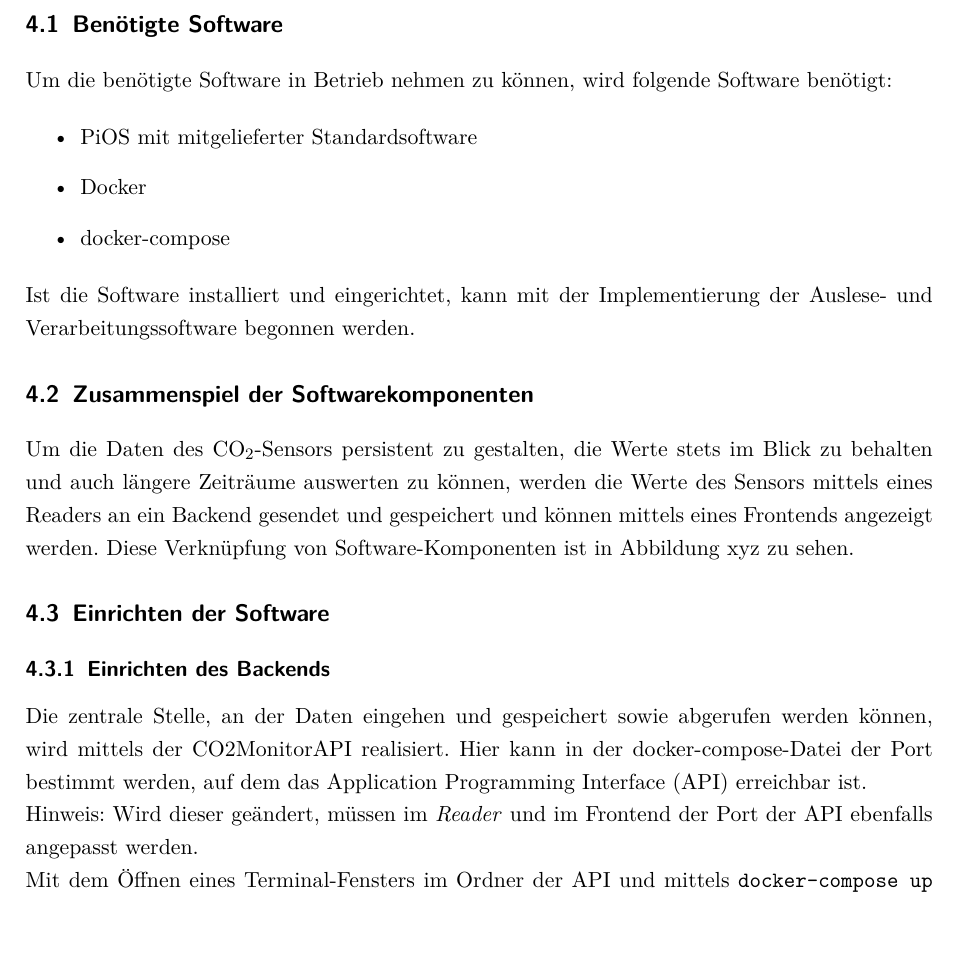
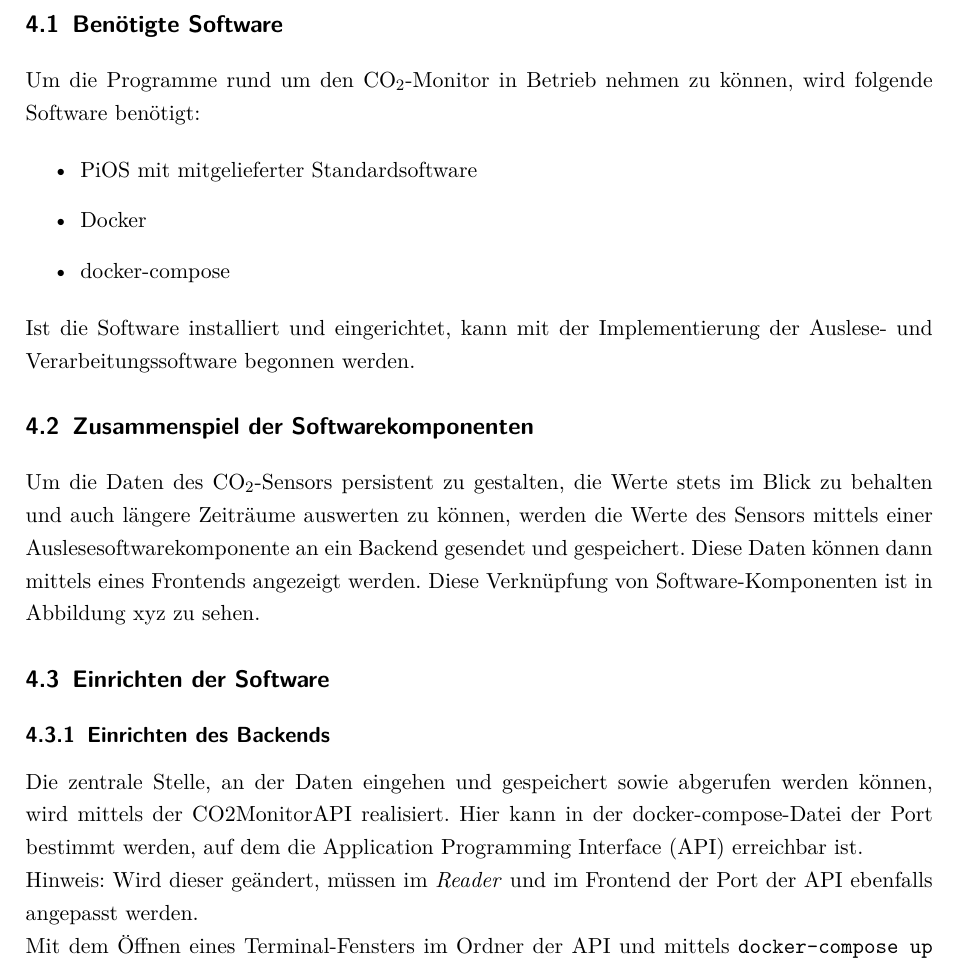
Before and after one commit to N1kolaus/GK-Deu-Projektarbeit, a LaTeX document (Projektarbeit/Projektarbeit.tex): part of page 7 of 8, cut so that both start at the same text. Compiled offline with pdfLaTeX.

Commit message:
added Software

```diff
--- a/Projektarbeit/Projektarbeit.tex
+++ b/Projektarbeit/Projektarbeit.tex
@@ -218,7 +218,7 @@ Danach soll ein grober Leitfaden zur Einrichtung eines CO2-Sensors zur Bestimmun
 
 \section{Benötigte Software}
 
-Um die benötigte Software in Betrieb nehmen zu können, wird folgende Software benötigt:
+Um die Programme rund um den CO$_2$-Monitor in Betrieb nehmen zu können, wird folgende Software benötigt:
 
 \begin{itemize}
   \item PiOS mit mitgelieferter Standardsoftware
@@ -233,7 +233,7 @@ Ist die Software installiert und eingerichtet, kann mit der Implementierung der
 
 % TODO PAP einfuegen?
 
-Um die Daten des CO$_2$-Sensors persistent zu gestalten, die Werte stets im Blick zu behalten und auch längere Zeiträume auswerten zu können, werden die Werte des Sensors mittels eines Readers an ein Backend gesendet und gespeichert und können mittels eines Frontends angezeigt werden. Diese Verknüpfung von Software-Komponenten ist in Abbildung xyz % TODO Bild des PAPs
+Um die Daten des CO$_2$-Sensors persistent zu gestalten, die Werte stets im Blick zu behalten und auch längere Zeiträume auswerten zu können, werden die Werte des Sensors mittels einer Auslesesoftwarekomponente an ein Backend gesendet und gespeichert. Diese Daten können dann mittels eines Frontends angezeigt werden. Diese Verknüpfung von Software-Komponenten ist in Abbildung xyz % TODO Bild des PAPs
 zu sehen.
 
 
@@ -241,7 +241,7 @@ zu sehen.
 
 \subsection{Einrichten des Backends}
 
-Die zentrale Stelle, an der Daten eingehen und gespeichert sowie abgerufen werden können, wird mittels der CO2MonitorAPI realisiert. Hier kann in der docker-compose-Datei der Port bestimmt werden, auf dem das \ac{API} erreichbar ist.
+Die zentrale Stelle, an der Daten eingehen und gespeichert sowie abgerufen werden können, wird mittels der CO2MonitorAPI realisiert. Hier kann in der docker-compose-Datei der Port bestimmt werden, auf dem die \ac{API} erreichbar ist.
 
 Hinweis: Wird dieser geändert, müssen im \textit{Reader} und im Frontend der Port der \ac{API} ebenfalls angepasst werden.
 
```
Also changed, not shown: Projektarbeit/Projektarbeit.pdf, 1 other file.
